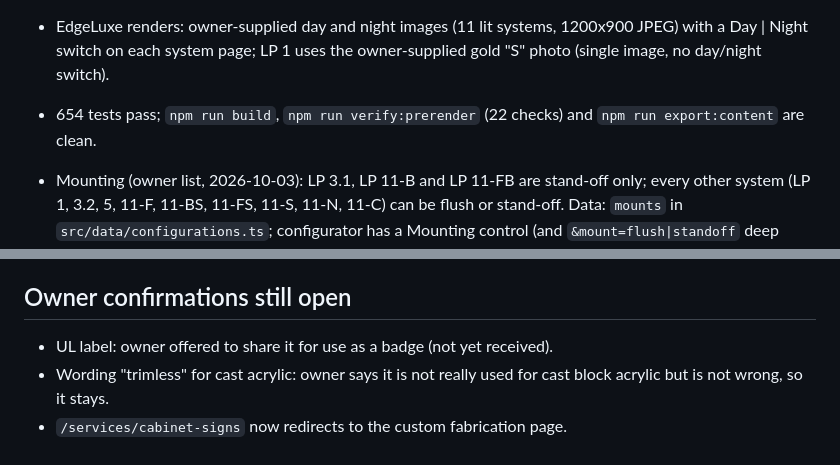
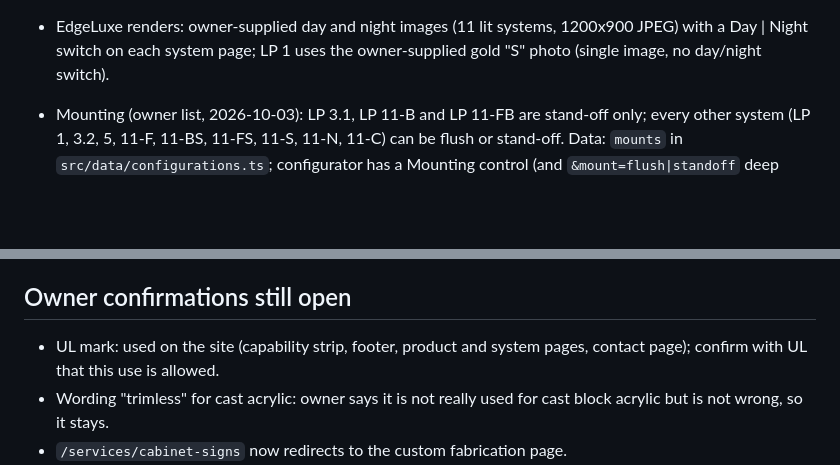
Before and after one commit to ozzi82/website27, a Markdown page: docs/STATUS.md, 2 parts joined by grey strips. Rendered like a GitHub page; blank space fills up the shorter version.

```diff
--- a/docs/STATUS.md
+++ b/docs/STATUS.md
@@ -23,7 +61,6 @@ Live repo: https://github.com/ozzi82/website27 (`master`). Target domain: sunlit
 - Animated light-direction diagrams (CSS only, stop under `prefers-reduced-motion`) driven by each configuration, plus a stand-off vs flush
   mount explanation on the ultra-slim page and the system pages (`src/components/diagrams/ConfigLightDiagram.tsx`).
 - EdgeLuxe renders: owner-supplied day and night images (11 lit systems, 1200x900 JPEG) with a Day | Night switch on each system page; LP 1 uses the owner-supplied gold "S" photo (single image, no day/night switch).
-- 654 tests pass; `npm run build`, `npm run verify:prerender` (22 checks) and `npm run export:content` are clean.
 
 - Mounting (owner list, 2026-10-03): LP 3.1, LP 11-B and LP 11-FB are stand-off only; every other system (LP 1, 3.2, 5, 11-F, 11-BS, 11-FS, 11-S, 11-N, 11-C)
   can be flush or stand-off. Data: `mounts` in `src/data/configurations.ts`; configurator has a Mounting control (and `&mount=flush|standoff` deep link);
@@ -58,7 +95,7 @@ Live repo: https://github.com/ozzi82/website27 (`master`). Target domain: sunlit
   The current domain (t2wraps.com) is the test site; production moves to sunlitesigns.com (see docs/SEO-AND-AI-VISIBILITY.md and DEPLOY.md cut-over).
 
 ## Owner confirmations still open
-- UL label: owner offered to share it for use as a badge (not yet received).
+- UL mark: used on the site (capability strip, footer, product and system pages, contact page); confirm with UL that this use is allowed.
 - Wording "trimless" for cast acrylic: owner says it is not really used for cast block acrylic but is not wrong, so it stays.
 - `/services/cabinet-signs` now redirects to the custom fabrication page.
 - Photo labels on the product pages.
```
Also changed, not shown: other parts of docs/STATUS.md (+40 -2 lines).
